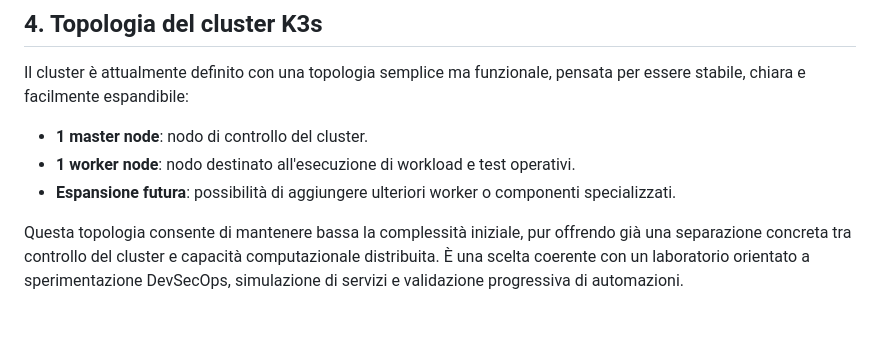
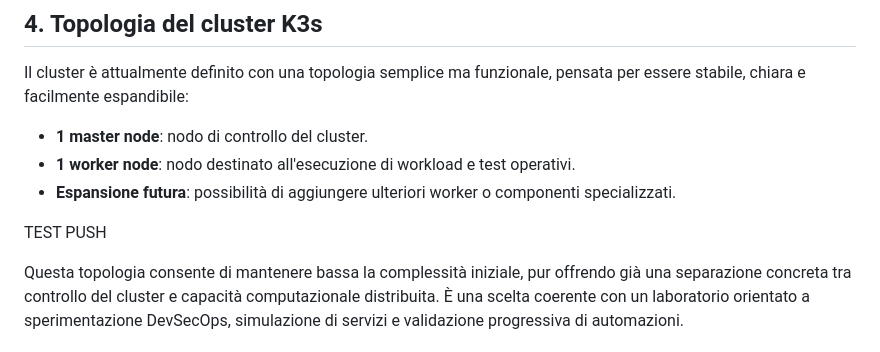
Before and after one commit to davidevaloroso-sys/ot-security, a Markdown page: README.md, the part around the change. Rendered like a GitHub page; blank space fills up the shorter version.

```diff
--- a/README.md
+++ b/README.md
@@ -75,6 +75,8 @@ Il cluster è attualmente definito con una topologia semplice ma funzionale, pen
 - **1 master node**: nodo di controllo del cluster.
 - **1 worker node**: nodo destinato all'esecuzione di workload e test operativi.
 - **Espansione futura**: possibilità di aggiungere ulteriori worker o componenti specializzati.
+
+TEST PUSH
 
 Questa topologia consente di mantenere bassa la complessità iniziale, pur offrendo già una separazione concreta tra controllo del cluster e capacità computazionale distribuita. È una scelta coerente con un laboratorio orientato a sperimentazione DevSecOps, simulazione di servizi e validazione progressiva di automazioni.
 
```
